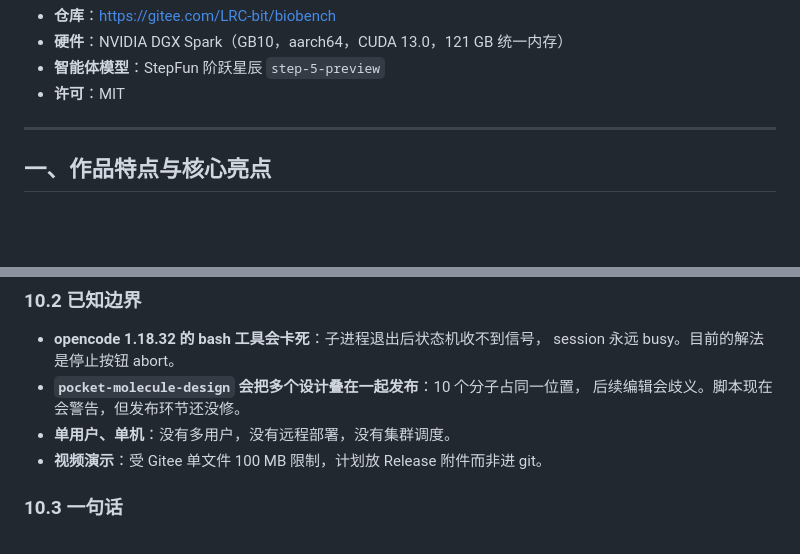
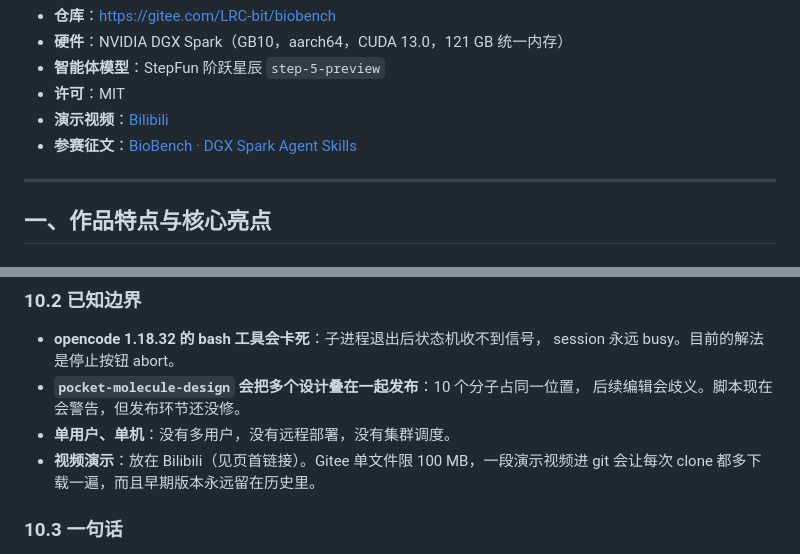
Before and after one commit to luomu369/BioBench, a Markdown page: README.md, 2 parts joined by grey strips. Rendered like a GitHub page; blank space fills up the shorter version.

Commit message:
docs: README 加入演示视频与参赛征文链接
- 中文版和英文版头部各加两条：Bilibili 演示视频、参赛征文页面
- 更新「现状与边界」：视频已托管在 Bilibili，不再是待办

```diff
--- a/README.md
+++ b/README.md
@@ -15,6 +15,8 @@ harness 用自然语言驱动它们，并在一个 Web 查看器里看到结果
 - **硬件**：NVIDIA DGX Spark（GB10，aarch64，CUDA 13.0，121 GB 统一内存）
 - **智能体模型**：StepFun 阶跃星辰 `step-5-preview`
 - **许可**：MIT
+- **演示视频**：[Bilibili](https://www.bilibili.com/video/BV1jgaE6cEEz/)
+- **参赛征文**：[BioBench · DGX Spark Agent Skills](https://luomu369.github.io/BioBench/)
 
 ---
 
@@ -579,7 +581,7 @@ ln -s "$PWD/skills/binder-design" ~/.claude/skills/binder-design
 - **`pocket-molecule-design` 会把多个设计叠在一起发布**：10 个分子占同一位置，
   后续编辑会歧义。脚本现在会警告，但发布环节还没修。
 - **单用户、单机**：没有多用户，没有远程部署，没有集群调度。
-- **视频演示**：受 Gitee 单文件 100 MB 限制，计划放 Release 附件而非进 git。
+- **视频演示**：放在 Bilibili（见页首链接）。Gitee 单文件限 100 MB，一段演示视频进 git 会让每次 clone 都多下载一遍，而且早期版本永远留在历史里。
 
 ### 10.3 一句话
 
```
Also changed, not shown: README.en.md (+5 -2 lines).
